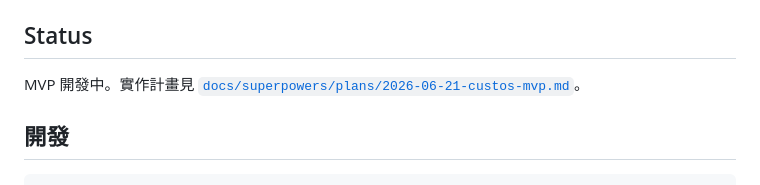
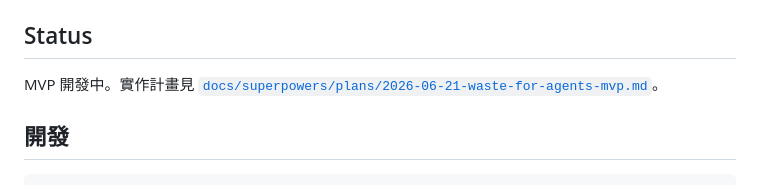
Before and after one commit to elekli/waste-for-agents, a Markdown page: README.md, the part around the change. Drawn GitHub-style.

Commit message:
docs: 計畫檔與引用對齊新專案名(custos → waste-for-agents)
rename 2026-06-21-custos-mvp.md → 2026-06-21-waste-for-agents-mvp.md;
plan 內文/標題/serve 指令與 README 連結一併改為 waste-for-agents / waste_for_agents。

Co-Authored-By: Claude Opus 4.8 (1M context) <noreply@anthropic.com>
Claude-Session: https://claude.ai/code/session_01MU7FmSKuAkXQ6gpX9jgXUo

```diff
--- a/README.md
+++ b/README.md
@@ -110,7 +110,7 @@ list_changes()            // → {"events":[...], "cursor": N}
 
 ## Status
 
-MVP 開發中。實作計畫見 [`docs/superpowers/plans/2026-06-21-custos-mvp.md`](docs/superpowers/plans/2026-06-21-custos-mvp.md)。
+MVP 開發中。實作計畫見 [`docs/superpowers/plans/2026-06-21-waste-for-agents-mvp.md`](docs/superpowers/plans/2026-06-21-waste-for-agents-mvp.md)。
 
 ## 開發
 
```
Also changed, not shown: 2 other files.
